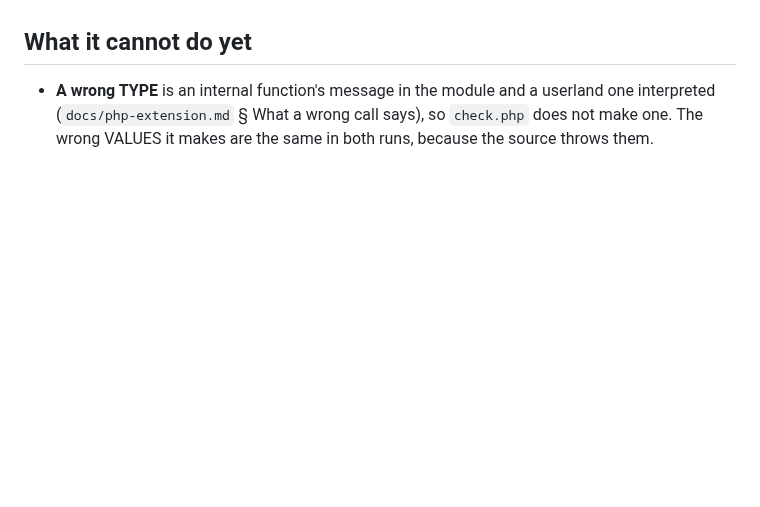
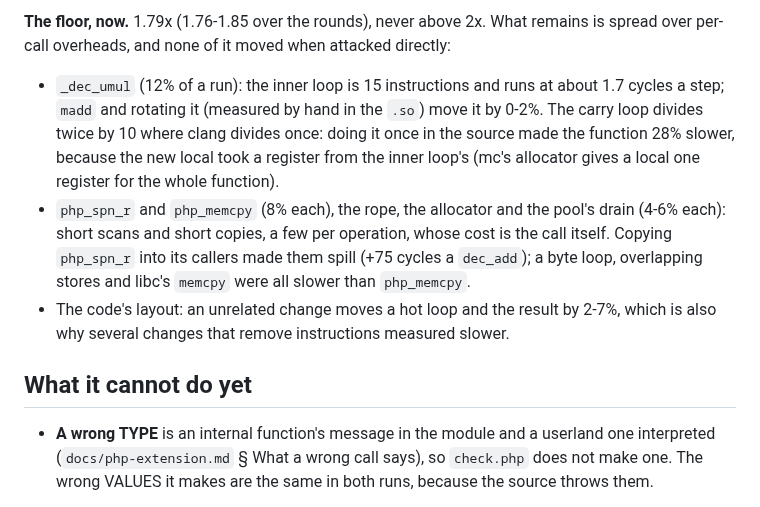
Before and after one commit to minicompiler/mc-php, a Markdown page: examples/decimal/README.md, the part around one of its changes. Rendered like a GitHub page; blank space fills up the shorter version.

Commit message:
decimal-under-2x: the round measured, what was not built, the floor
Co-Authored-By: Claude Opus 5.5 <noreply@anthropic.com>

```diff
--- a/examples/decimal/README.md
+++ b/examples/decimal/README.md
@@ -439,3 +476,18 @@ registers by hand (`$t` in `$j`, the carry in `$x`) moved 9 cycles.
+**The floor, now.** 1.79x (1.76-1.85 over the rounds), never above 2x. What remains is spread
+over per-call overheads, and none of it moved when attacked directly:
+
+* `_dec_umul` (12% of a run): the inner loop is 15 instructions and runs at about 1.7 cycles a
+  step; `madd` and rotating it (measured by hand in the `.so`) move it by 0-2%. The carry loop
+  divides twice by 10 where clang divides once: doing it once in the source made the function
+  28% slower, because the new local took a register from the inner loop's (mc's allocator gives a
+  local one register for the whole function).
+* `php_spn_r` and `php_memcpy` (8% each), the rope, the allocator and the pool's drain (4-6%
+  each): short scans and short copies, a few per operation, whose cost is the call itself.
+  Copying `php_spn_r` into its callers made them spill (+75 cycles a `dec_add`); a byte loop,
+  overlapping stores and libc's `memcpy` were all slower than `php_memcpy`.
+* The code's layout: an unrelated change moves a hot loop and the result by 2-7%, which is also
+  why several changes that remove instructions measured slower.
+
 ## What it cannot do yet
 
 * **A wrong TYPE** is an internal function's message in the module and a userland one
```
Also changed, not shown: other parts of examples/decimal/README.md (+37 -0 lines), CLAUDE.md (+12 -0 lines).
